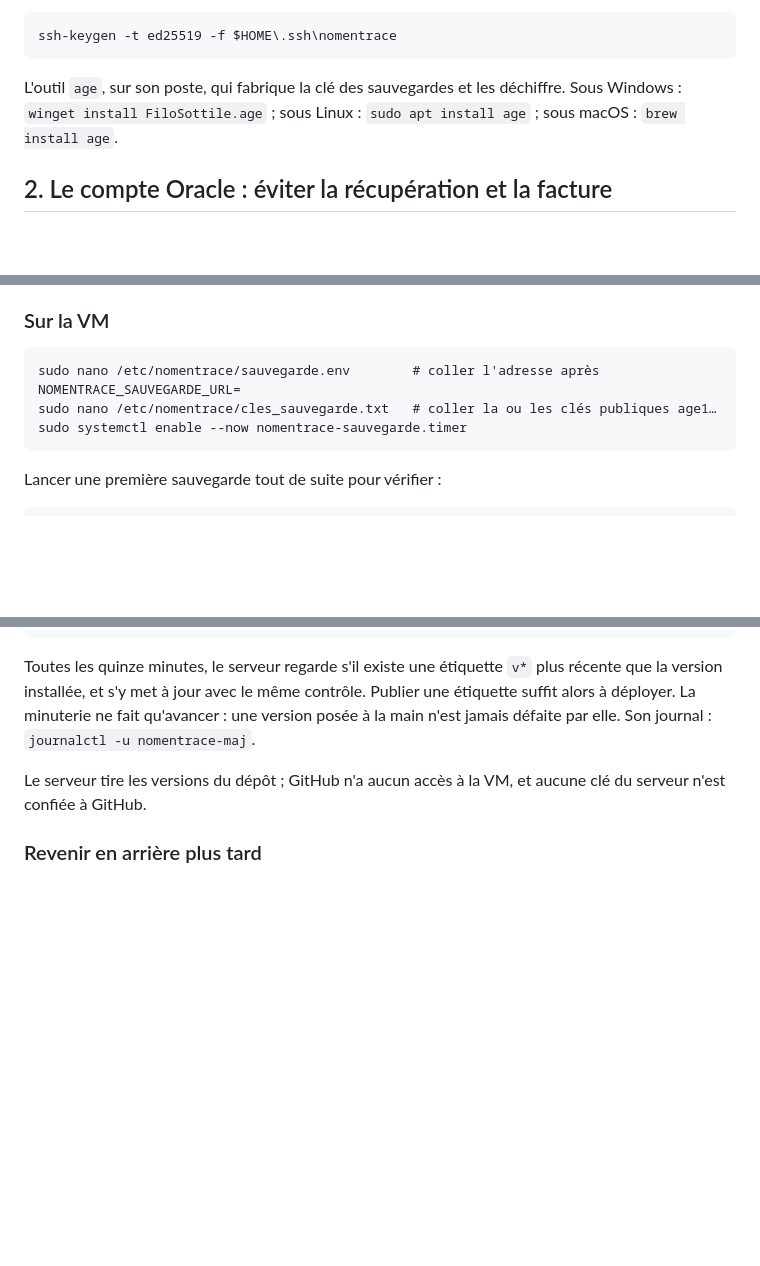
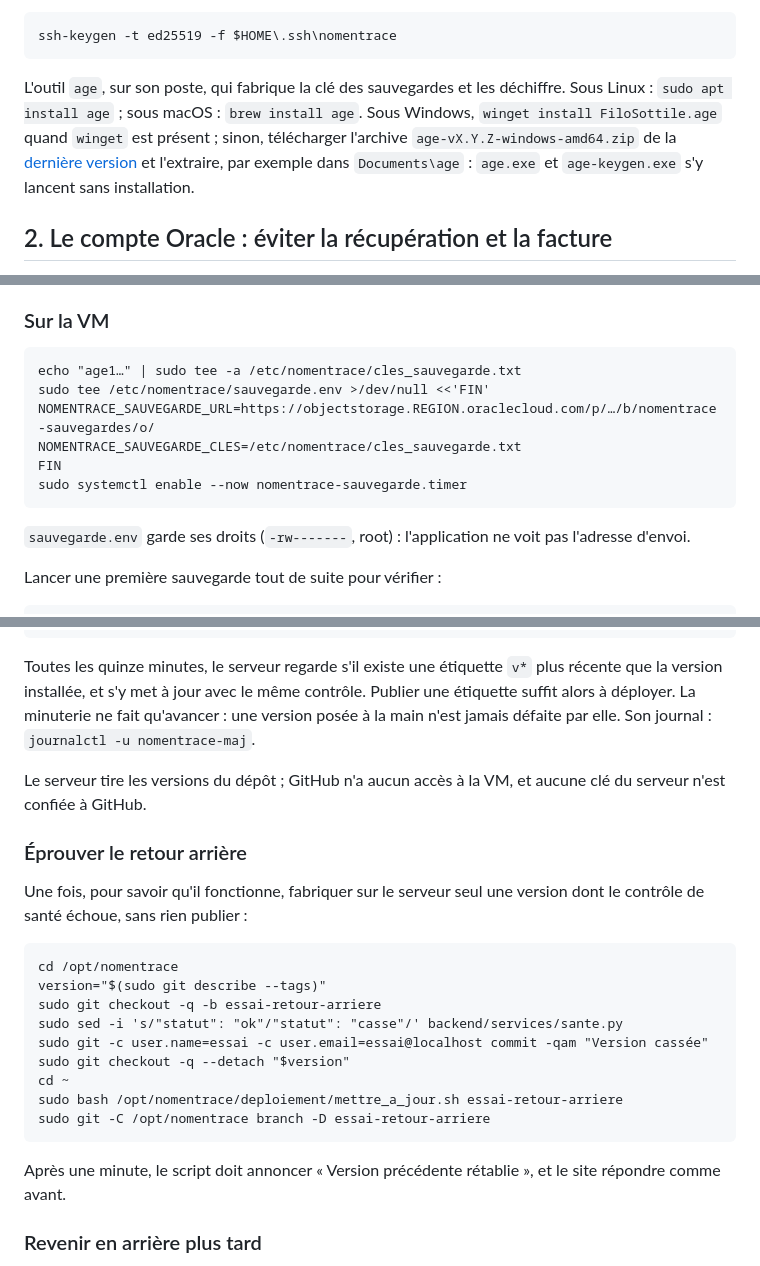
Before and after one commit to quent1-lab/NomenTrace, a Markdown page: deploiement/README.md, 3 parts joined by grey strips. GitHub-like rendering; blank space fills up the shorter version.

````diff
--- a/deploiement/README.md
+++ b/deploiement/README.md
@@ -66,8 +66,12 @@ ssh-keygen -t ed25519 -f $HOME\.ssh\nomentrace
 ```
 
 L'outil `age`, sur son poste, qui fabrique la clé des sauvegardes et les déchiffre. Sous
-Windows : `winget install FiloSottile.age` ; sous Linux : `sudo apt install age` ; sous
-macOS : `brew install age`.
+Linux : `sudo apt install age` ; sous macOS : `brew install age`. Sous Windows,
+`winget install FiloSottile.age` quand `winget` est présent ; sinon, télécharger
+l'archive `age-vX.Y.Z-windows-amd64.zip` de la
+[dernière version](https://github.com/FiloSottile/age/releases/latest) et l'extraire, par
+exemple dans `Documents\age` : `age.exe` et `age-keygen.exe` s'y lancent sans
+installation.
 
 ## 2. Le compte Oracle : éviter la récupération et la facture
 
@@ -277,10 +295,16 @@ permet d'écrire dans le bucket et rien d'autre.
 ### Sur la VM
 
 ```
-sudo nano /etc/nomentrace/sauvegarde.env        # coller l'adresse après NOMENTRACE_SAUVEGARDE_URL=
-sudo nano /etc/nomentrace/cles_sauvegarde.txt   # coller la ou les clés publiques age1…
+echo "age1…" | sudo tee -a /etc/nomentrace/cles_sauvegarde.txt
+sudo tee /etc/nomentrace/sauvegarde.env >/dev/null <<'FIN'
+NOMENTRACE_SAUVEGARDE_URL=https://objectstorage.REGION.oraclecloud.com/p/…/b/nomentrace-sauvegardes/o/
+NOMENTRACE_SAUVEGARDE_CLES=/etc/nomentrace/cles_sauvegarde.txt
+FIN
 sudo systemctl enable --now nomentrace-sauvegarde.timer
 ```
+
+`sauvegarde.env` garde ses droits (`-rw-------`, root) : l'application ne voit pas
+l'adresse d'envoi.
 
 Lancer une première sauvegarde tout de suite pour vérifier :
 
@@ -381,6 +409,26 @@ n'est jamais défaite par elle. Son journal : `journalctl -u nomentrace-maj`.
 Le serveur tire les versions du dépôt ; GitHub n'a aucun accès à la VM, et aucune clé du
 serveur n'est confiée à GitHub.
 
+### Éprouver le retour arrière
+
+Une fois, pour savoir qu'il fonctionne, fabriquer sur le serveur seul une version dont le
+contrôle de santé échoue, sans rien publier :
+
+```
+cd /opt/nomentrace
+version="$(sudo git describe --tags)"
+sudo git checkout -q -b essai-retour-arriere
+sudo sed -i 's/"statut": "ok"/"statut": "casse"/' backend/services/sante.py
+sudo git -c user.name=essai -c user.email=essai@localhost commit -qam "Version cassée"
+sudo git checkout -q --detach "$version"
+cd ~
+sudo bash /opt/nomentrace/deploiement/mettre_a_jour.sh essai-retour-arriere
+sudo git -C /opt/nomentrace branch -D essai-retour-arriere
+```
+
+Après une minute, le script doit annoncer « Version précédente rétablie », et le site
+répondre comme avant.
+
 ### Revenir en arrière plus tard
 
 Le retour automatique couvre la version qui ne démarre pas. Une régression découverte des
````
Also changed, not shown: other parts of deploiement/README.md (+44 -20 lines), docs/FEUILLE_DE_ROUTE.md (+10 -18 lines).
